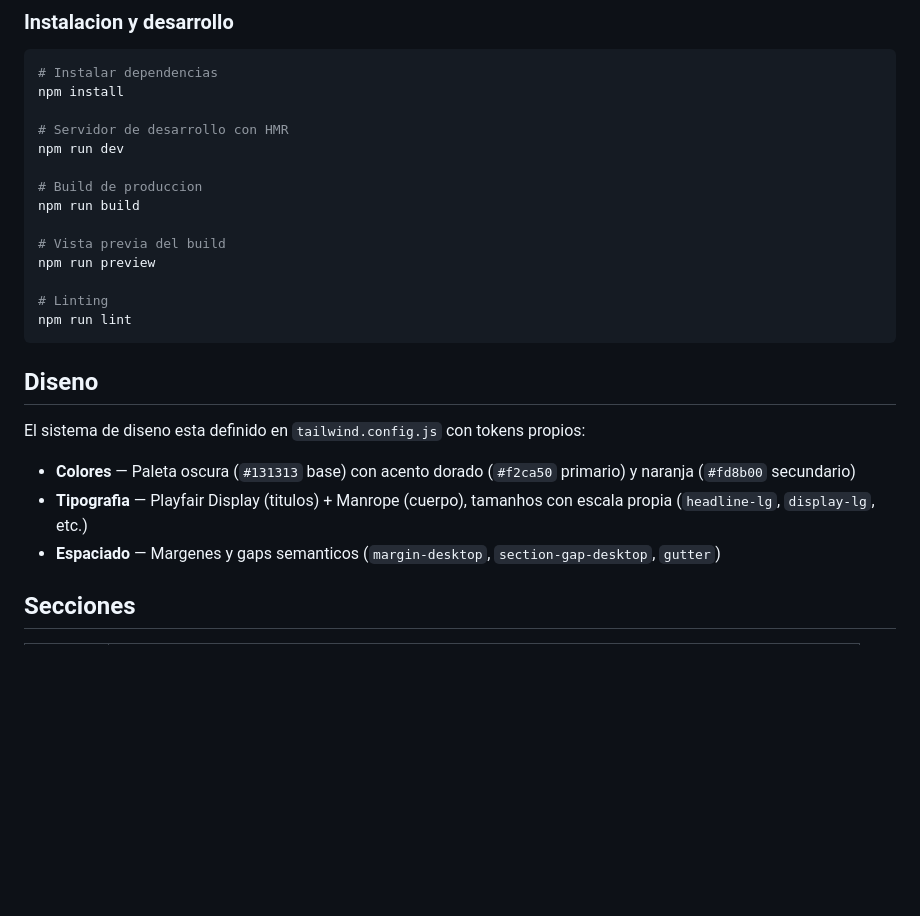
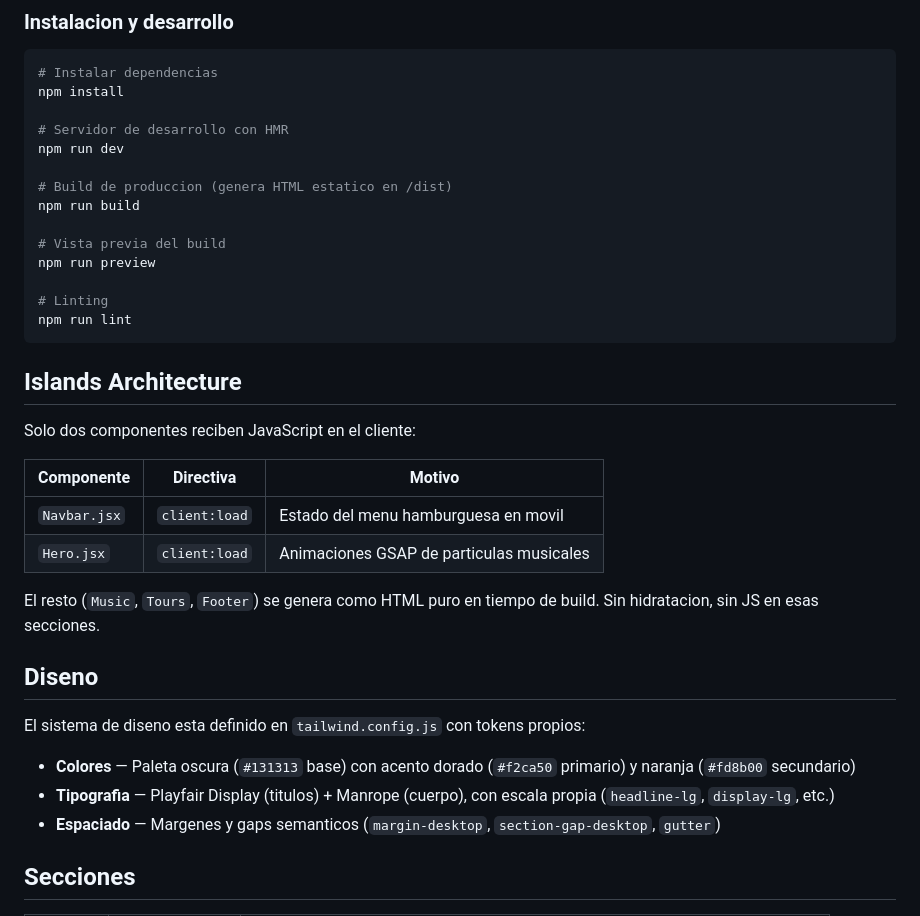
Before and after one commit to soydanino/diegosaxo-website, a Markdown page: README.md, the part around one of its changes. Rendered like a GitHub page; blank space fills up the shorter version.

````diff
--- a/README.md
+++ b/README.md
@@ -66,7 +65,7 @@ npm install
 # Servidor de desarrollo con HMR
 npm run dev
 
-# Build de produccion
+# Build de produccion (genera HTML estatico en /dist)
 npm run build
 
 # Vista previa del build
@@ -76,12 +75,23 @@ npm run preview
 npm run lint
 ```
 
+## Islands Architecture
+
+Solo dos componentes reciben JavaScript en el cliente:
+
+| Componente | Directiva | Motivo |
+|---|---|---|
+| `Navbar.jsx` | `client:load` | Estado del menu hamburguesa en movil |
+| `Hero.jsx` | `client:load` | Animaciones GSAP de particulas musicales |
+
+El resto (`Music`, `Tours`, `Footer`) se genera como HTML puro en tiempo de build. Sin hidratacion, sin JS en esas secciones.
+
 ## Diseno
 
 El sistema de diseno esta definido en `tailwind.config.js` con tokens propios:
 
 - **Colores** — Paleta oscura (`#131313` base) con acento dorado (`#f2ca50` primario) y naranja (`#fd8b00` secundario)
-- **Tipografia** — Playfair Display (titulos) + Manrope (cuerpo), tamanhos con escala propia (`headline-lg`, `display-lg`, etc.)
+- **Tipografia** — Playfair Display (titulos) + Manrope (cuerpo), con escala propia (`headline-lg`, `display-lg`, etc.)
 - **Espaciado** — Margenes y gaps semanticos (`margin-desktop`, `section-gap-desktop`, `gutter`)
 
 ## Secciones
````
Also changed, not shown: other parts of README.md (+26 -22 lines).
